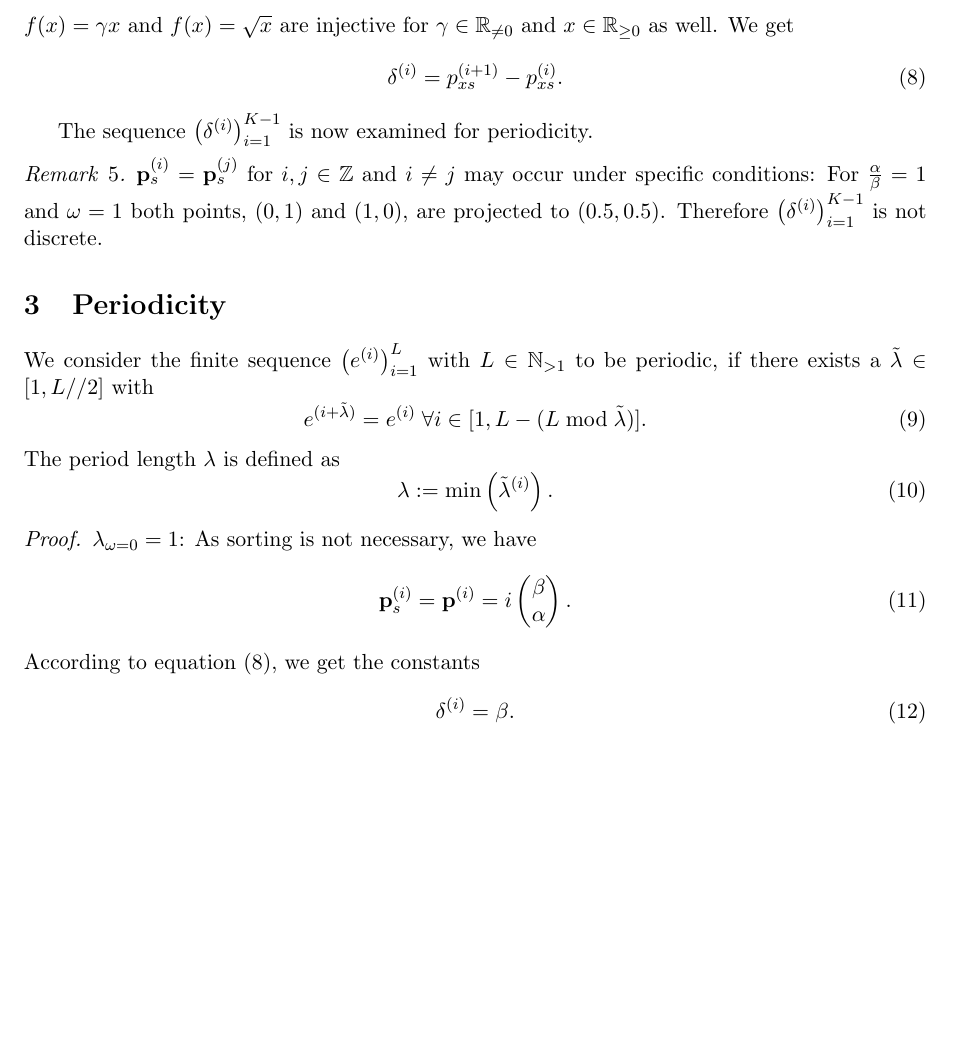
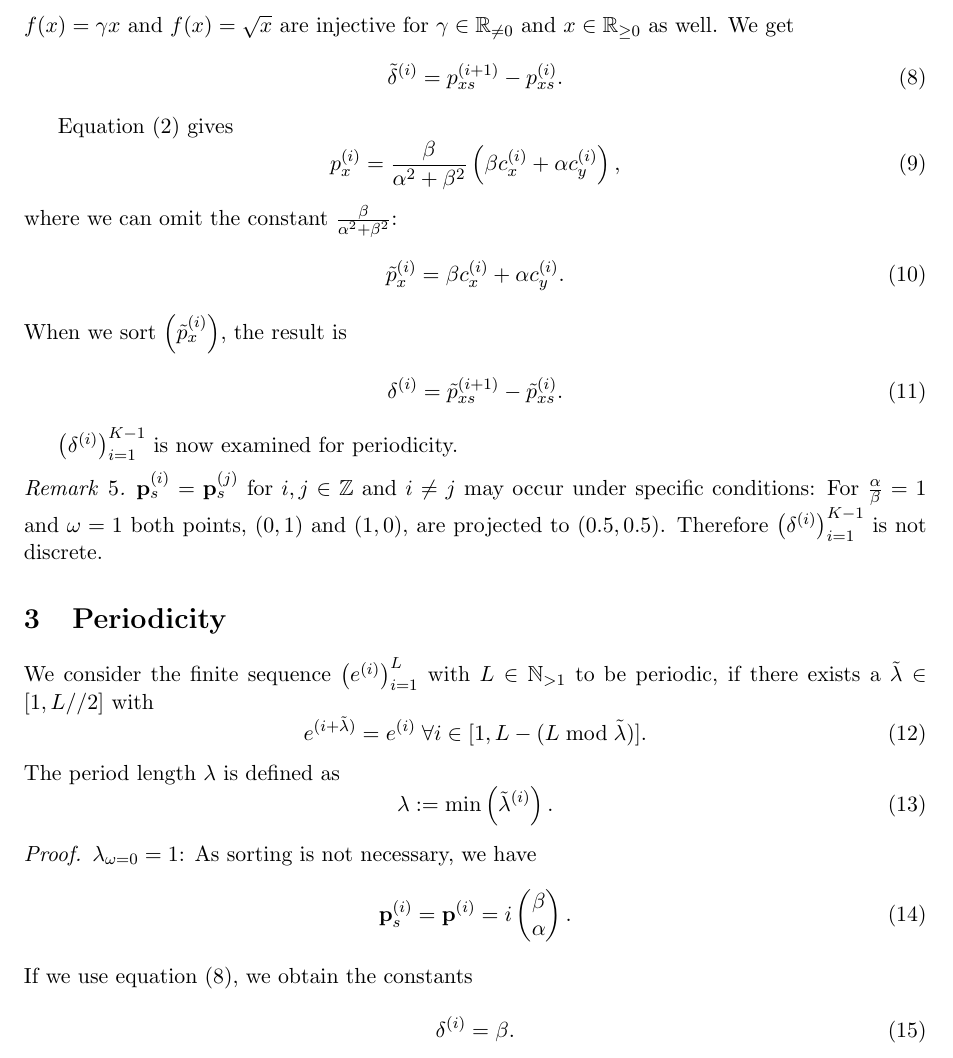
Before and after one commit to dkunert/cut-and-project, a LaTeX paper (LaTeX/Quasi.tex): part of page 4 of 5, cut so that both start at the same text, the shorter picture padded with empty space. Compiled offline with pdfLaTeX.

Commit message:
Better calculation of the distances

```diff
--- a/LaTeX/Quasi.tex
+++ b/LaTeX/Quasi.tex
@@ -209,10 +209,25 @@ p_{y s}^{(i)} = \frac{\alpha}{\beta} p_{x s}^{(i)}.
 $f(x) = \gamma x$ and $f(x) = \sqrt{x}$ are injective for $\gamma \in \mathbb{R}_{\ne 0}$ and $x \in \mathbb{R}_{\geq 0}$ as well. We get
 %
 \begin{equation}
-\delta^{(i)} = p_{x s}^{(i+1)} - p_{x s}^{(i)}.\label{eq:delta}
+\tilde{\delta}^{(i)} = p_{x s}^{(i+1)} - p_{x s}^{(i)}.\label{eq:delta1}
 \end{equation}
 
-The sequence $\left(\delta^{(i)}\right)_{i=1}^{K-1}$ is now examined for periodicity.
+Equation~\eqref{eq:c} gives
+\begin{equation}
+p_x^{(i)} = \frac{\beta}{\alpha^2 + \beta^2} \left(\beta c_x^{(i)} + \alpha c_y^{(i)}\right),
+\end{equation}
+%
+where we can omit the constant $\frac{\beta}{\alpha^2 + \beta^2}$:
+%
+\begin{equation}
+\tilde{p}_x^{(i)} = \beta c_x^{(i)} + \alpha c_y^{(i)}.
+\end{equation}
+When we sort $\left(\tilde{p}_x^{(i)}\right)$, the result is
+\begin{equation}
+\delta^{(i)} = \tilde{p}_{x s}^{(i+1)} - \tilde{p}_{x s}^{(i)}\label{eq:delta2}.
+\end{equation}
+
+$\left(\delta^{(i)}\right)_{i=1}^{K-1}$ is now examined for periodicity.
 
 \begin{remark}
 $\mathbf{p}_s^{(i)} = \mathbf{p}_s^{(j)}$ for $i, j \in \mathbb{Z}$ and $i \ne j$ may occur under specific conditions: For $\frac{\alpha}{\beta} = 1$ and $\omega = 1$ both points, $(0, 1)$ and $(1, 0)$, are projected to $(0.5, 0.5)$. Therefore $\left(\delta^{(i)}\right)_{i=1}^{K-1}$ is not discrete.
@@ -241,7 +256,8 @@ $\lambda_{\omega = 0} = 1$: As sorting is not necessary, we have
 \mathbf{p}_s^{(i)} = \mathbf{p}^{(i)} = i \begin{pmatrix} \beta \\ \alpha \end{pmatrix}.
 \end{equation}
 %
-According to equation~\eqref{eq:delta}, we get the constants
+If we use equation~\eqref{eq:delta1}, we obtain the constants
+
 \begin{equation}
 \delta^{(i)} = \beta.
 \end{equation}
```
Also changed, not shown: LaTeX/Quasi.pdf.
